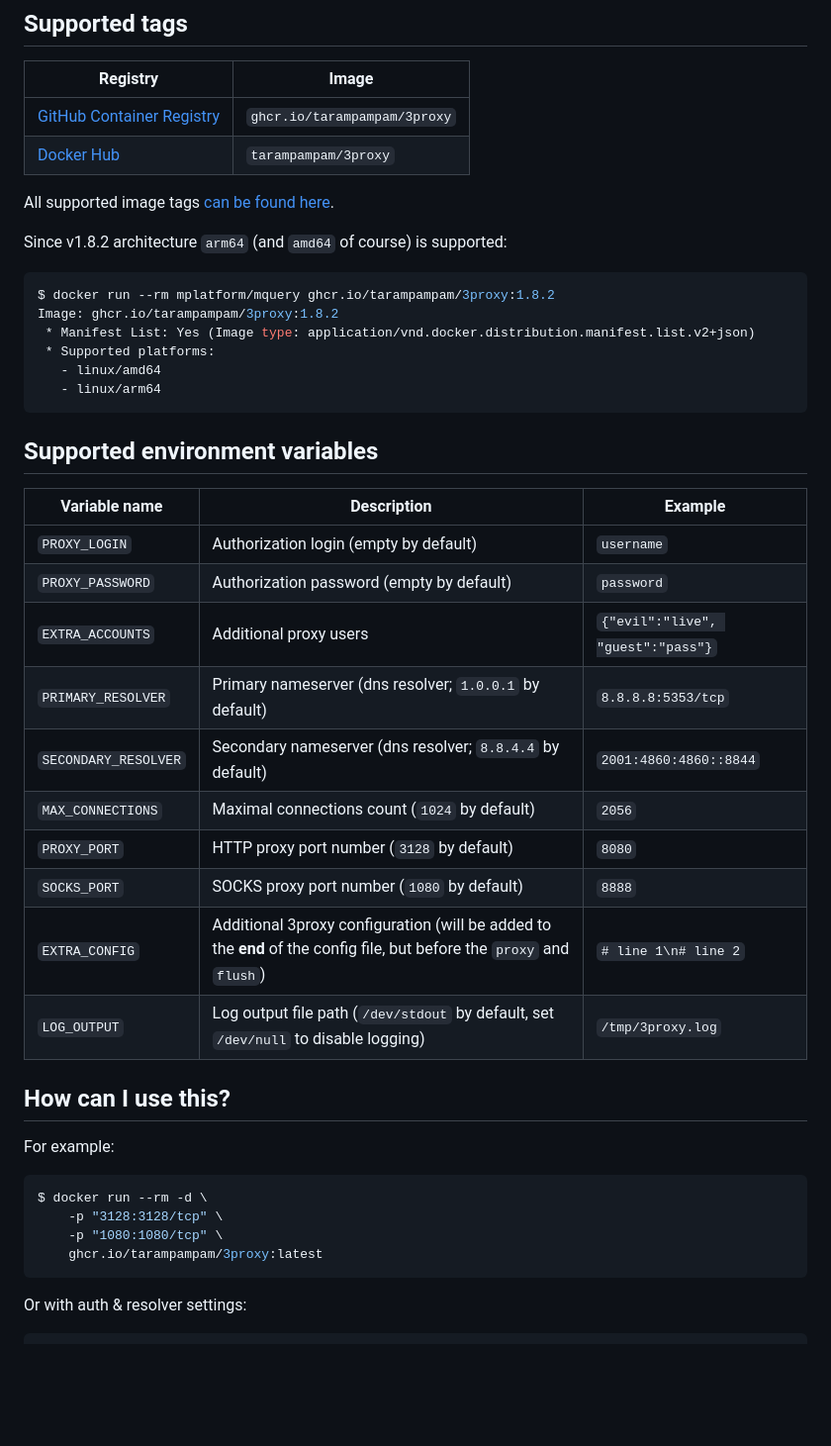
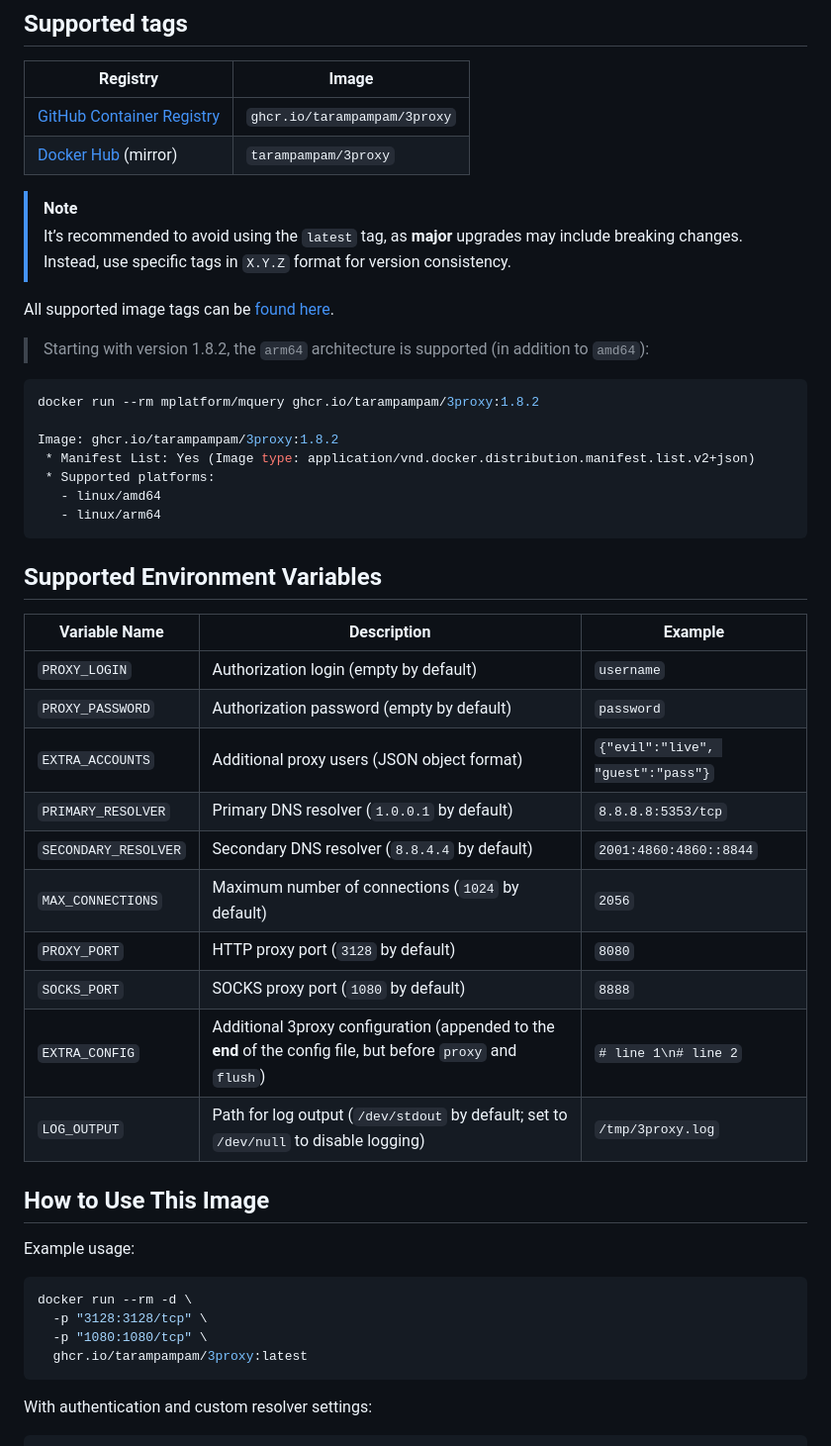
Before and after one commit to tarampampam/3proxy-docker, a Markdown page: README.md, the part around the change printed below. Shown: that part at 99% size. GitHub-like rendering; blank space fills up the shorter version.

````diff
--- a/README.md
+++ b/README.md
@@ -28,14 +35,19 @@ TCP ports:
 | Registry                               | Image                        |
 |----------------------------------------|------------------------------|
 | [GitHub Container Registry][link_ghcr] | `ghcr.io/tarampampam/3proxy` |
-| [Docker Hub][link_docker_hub]          | `tarampampam/3proxy`         |
+| [Docker Hub][link_docker_hub] (mirror) | `tarampampam/3proxy`         |
 
-All supported image tags [can be found here][link_docker_tags].
+> [!NOTE]
+> It’s recommended to avoid using the `latest` tag, as **major** upgrades may include breaking changes.
+> Instead, use specific tags in `X.Y.Z` format for version consistency.
 
-Since v1.8.2 architecture `arm64` (and `amd64` of course) is supported:
+All supported image tags can be [found here][link_docker_tags].
+
+> Starting with version 1.8.2, the `arm64` architecture is supported (in addition to `amd64`):
 
 ```shell
-$ docker run --rm mplatform/mquery ghcr.io/tarampampam/3proxy:1.8.2
+docker run --rm mplatform/mquery ghcr.io/tarampampam/3proxy:1.8.2
+
 Image: ghcr.io/tarampampam/3proxy:1.8.2
  * Manifest List: Yes (Image type: application/vnd.docker.distribution.manifest.list.v2+json)
  * Supported platforms:
@@ -43,32 +55,32 @@ Image: ghcr.io/tarampampam/3proxy:1.8.2
    - linux/arm64
 ```
 
-## Supported environment variables
+## Supported Environment Variables
 
-| Variable name        | Description                                                                                                           | Example                           |
+| Variable Name        | Description                                                                                                           | Example                           |
 |----------------------|-----------------------------------------------------------------------------------------------------------------------|-----------------------------------|
 | `PROXY_LOGIN`        | Authorization login (empty by default)                                                                                | `username`                        |
 | `PROXY_PASSWORD`     | Authorization password (empty by default)                                                                             | `password`                        |
-| `EXTRA_ACCOUNTS`     | Additional proxy users                                                                                                | `{"evil":"live", "guest":"pass"}` |
-| `PRIMARY_RESOLVER`   | Primary nameserver (dns resolver; `1.0.0.1` by default)                                                               | `8.8.8.8:5353/tcp`                |
-| `SECONDARY_RESOLVER` | Secondary nameserver (dns resolver; `8.8.4.4` by default)                                                             | `2001:4860:4860::8844`            |
-| `MAX_CONNECTIONS`    | Maximal connections count (`1024` by default)                                                                         | `2056`                            |
-| `PROXY_PORT`         | HTTP proxy port number (`3128` by default)                                                                            | `8080`                            |
-| `SOCKS_PORT`         | SOCKS proxy port number (`1080` by default)                                                                           | `8888`                            |
-| `EXTRA_CONFIG`       | Additional 3proxy configuration (will be added to the **end** of the config file, but before the `proxy` and `flush`) | `# line 1\n# line 2`              |
-| `LOG_OUTPUT`         | Log output file path (`/dev/stdout` by default, set `/dev/null` to disable logging)                                   | `/tmp/3proxy.log`                 |
+| `EXTRA_ACCOUNTS`     | Additional proxy users (JSON object format)                                                                           | `{"evil":"live", "guest":"pass"}` |
+| `PRIMARY_RESOLVER`   | Primary DNS resolver (`1.0.0.1` by default)                                                                           | `8.8.8.8:5353/tcp`                |
+| `SECONDARY_RESOLVER` | Secondary DNS resolver (`8.8.4.4` by default)                                                                         | `2001:4860:4860::8844`            |
+| `MAX_CONNECTIONS`    | Maximum number of connections (`1024` by default)                                                                     | `2056`                            |
+| `PROXY_PORT`         | HTTP proxy port (`3128` by default)                                                                                   | `8080`                            |
+| `SOCKS_PORT`         | SOCKS proxy port (`1080` by default)                                                                                  | `8888`                            |
+| `EXTRA_CONFIG`       | Additional 3proxy configuration (appended to the **end** of the config file, but before `proxy` and `flush`)          | `# line 1\n# line 2`              |
+| `LOG_OUTPUT`         | Path for log output (`/dev/stdout` by default; set to `/dev/null` to disable logging)                                 | `/tmp/3proxy.log`                 |
 
-## How can I use this?
+## How to Use This Image
 
-For example:
+Example usage:
 
 ```bash
-$ docker run --rm -d \
-    -p "3128:3128/tcp" \
-    -p "1080:1080/tcp" \
-    ghcr.io/tarampampam/3proxy:latest
+docker run --rm -d \
+  -p "3128:3128/tcp" \
+  -p "1080:1080/tcp" \
+  ghcr.io/tarampampam/3proxy:latest
 ```
 
-Or with auth & resolver settings:
+With authentication and custom resolver settings:
 
 ```bash
````
Also changed, not shown: other parts of README.md (+51 -34 lines).
